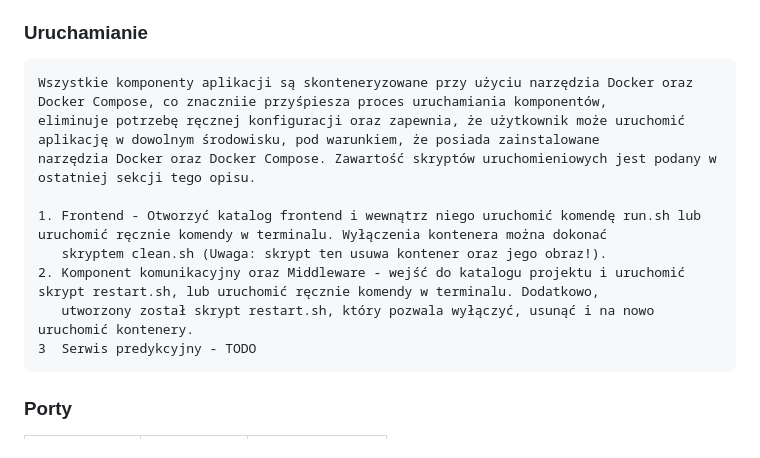
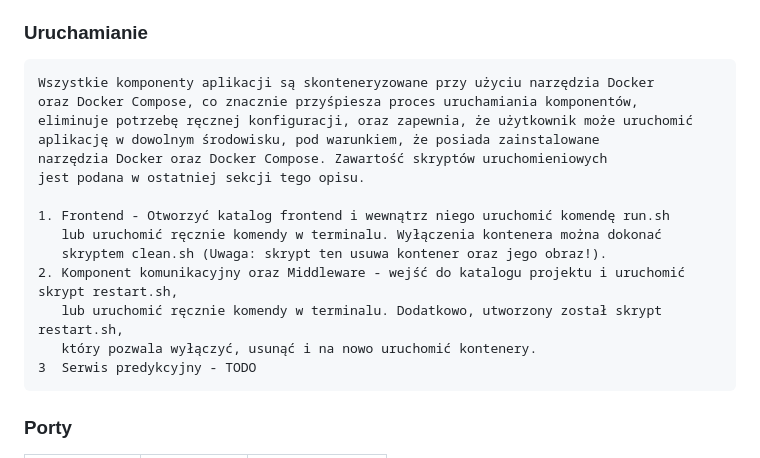
Before and after one commit to gszp1/BigData-Project, a Markdown page: README.md, the part around the change printed below. Drawn GitHub-style.

```diff
--- a/README.md
+++ b/README.md
@@ -49,14 +49,19 @@ od serwisu z modelem predykcyjnym, z których wybiera wiadomości i przesyła na
 4. Serwis predykcyjny - Zawiera wyuczony model predykcyjny, przewiduje ceny na podstawie cech dostarczonych przez użytkownika. Zapisuje wyniki do kafki.
 
 ### Uruchamianie
-    Wszystkie komponenty aplikacji są skonteneryzowane przy użyciu narzędzia Docker oraz Docker Compose, co znaczniie przyśpiesza proces uruchamiania komponentów,
-    eliminuje potrzebę ręcznej konfiguracji oraz zapewnia, że użytkownik może uruchomić aplikację w dowolnym środowisku, pod warunkiem, że posiada zainstalowane
-    narzędzia Docker oraz Docker Compose. Zawartość skryptów uruchomieniowych jest podany w ostatniej sekcji tego opisu.
+    Wszystkie komponenty aplikacji są skonteneryzowane przy użyciu narzędzia Docker
+    oraz Docker Compose, co znacznie przyśpiesza proces uruchamiania komponentów,
+    eliminuje potrzebę ręcznej konfiguracji, oraz zapewnia, że użytkownik może uruchomić
+    aplikację w dowolnym środowisku, pod warunkiem, że posiada zainstalowane
+    narzędzia Docker oraz Docker Compose. Zawartość skryptów uruchomieniowych
+    jest podana w ostatniej sekcji tego opisu.
 
-    1. Frontend - Otworzyć katalog frontend i wewnątrz niego uruchomić komendę run.sh lub uruchomić ręcznie komendy w terminalu. Wyłączenia kontenera można dokonać
+    1. Frontend - Otworzyć katalog frontend i wewnątrz niego uruchomić komendę run.sh
+       lub uruchomić ręcznie komendy w terminalu. Wyłączenia kontenera można dokonać
        skryptem clean.sh (Uwaga: skrypt ten usuwa kontener oraz jego obraz!).
-    2. Komponent komunikacyjny oraz Middleware - wejść do katalogu projektu i uruchomić skrypt restart.sh, lub uruchomić ręcznie komendy w terminalu. Dodatkowo,
-       utworzony został skrypt restart.sh, który pozwala wyłączyć, usunąć i na nowo uruchomić kontenery.
+    2. Komponent komunikacyjny oraz Middleware - wejść do katalogu projektu i uruchomić skrypt restart.sh,
+       lub uruchomić ręcznie komendy w terminalu. Dodatkowo, utworzony został skrypt restart.sh,
+       który pozwala wyłączyć, usunąć i na nowo uruchomić kontenery.
     3  Serwis predykcyjny - TODO
 
 ### Porty
```
Also changed, not shown: other parts of README.md (+2 -1 lines).
